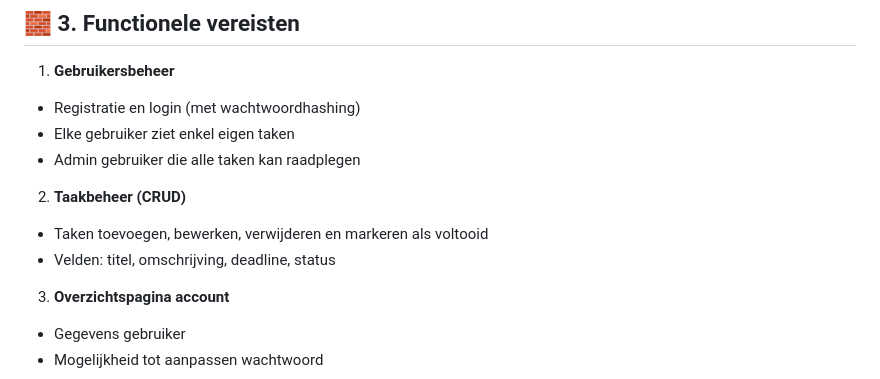
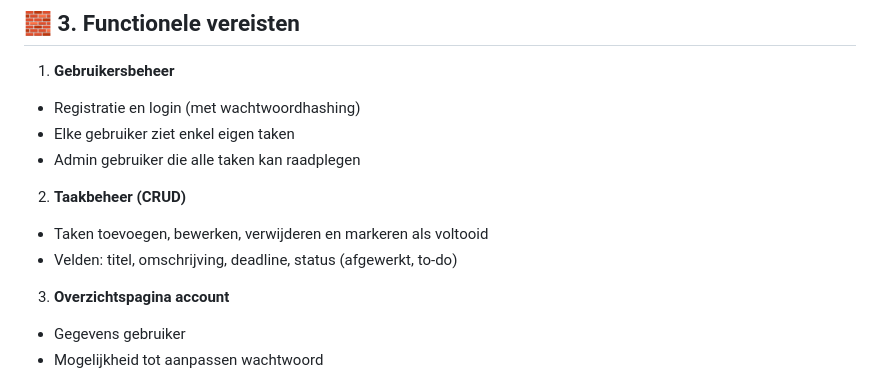
Before and after one commit to phlpsn88/GIP_Student_Task_Tracker, a Markdown page: docs/00_GIP_Student_Task_Tracker.md, the part around the change. Rendered like a GitHub page.

Commit message:
main: docs aangepast

```diff
--- a/docs/00_GIP_Student_Task_Tracker.md
+++ b/docs/00_GIP_Student_Task_Tracker.md
@@ -54,7 +54,7 @@ De data wordt opgeslagen in een relationele databank en gekoppeld aan een eenvou
  - Admin gebruiker die alle taken kan raadplegen
 2. **Taakbeheer (CRUD)**
  - Taken toevoegen, bewerken, verwijderen en markeren als voltooid
- - Velden: titel, omschrijving, deadline, status
+ - Velden: titel, omschrijving, deadline, status (afgewerkt, to-do)
 3. **Overzichtspagina account**
  - Gegevens gebruiker
  - Mogelijkheid tot aanpassen wachtwoord
```
